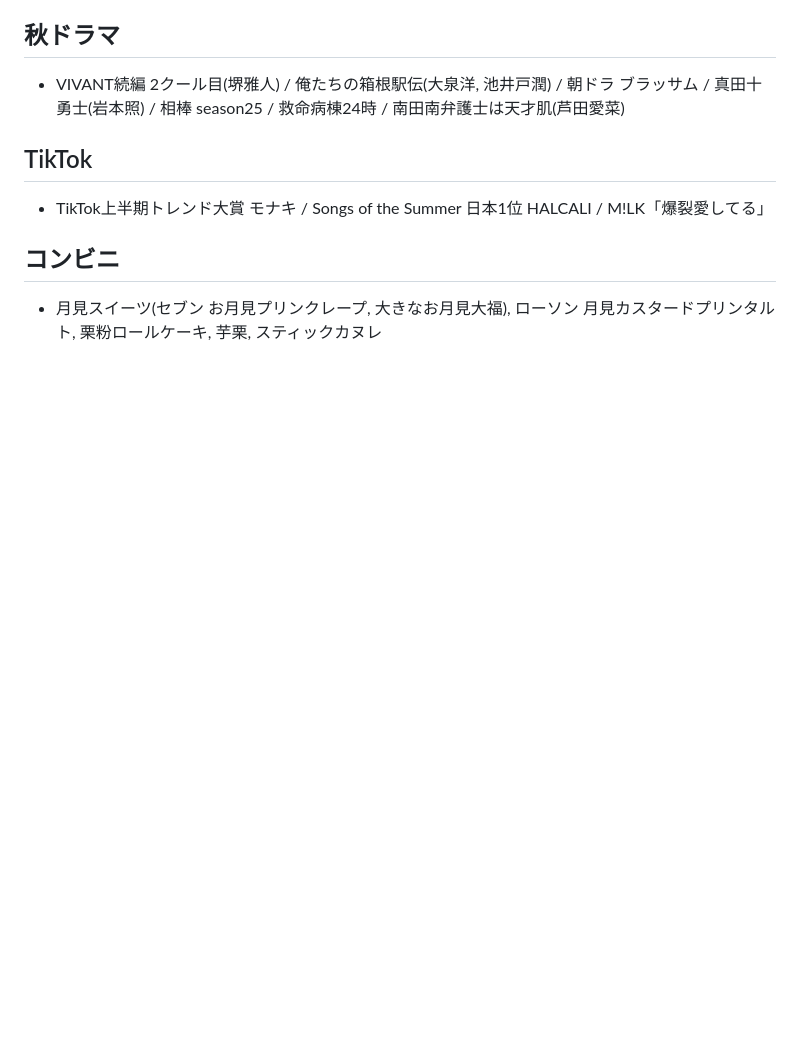
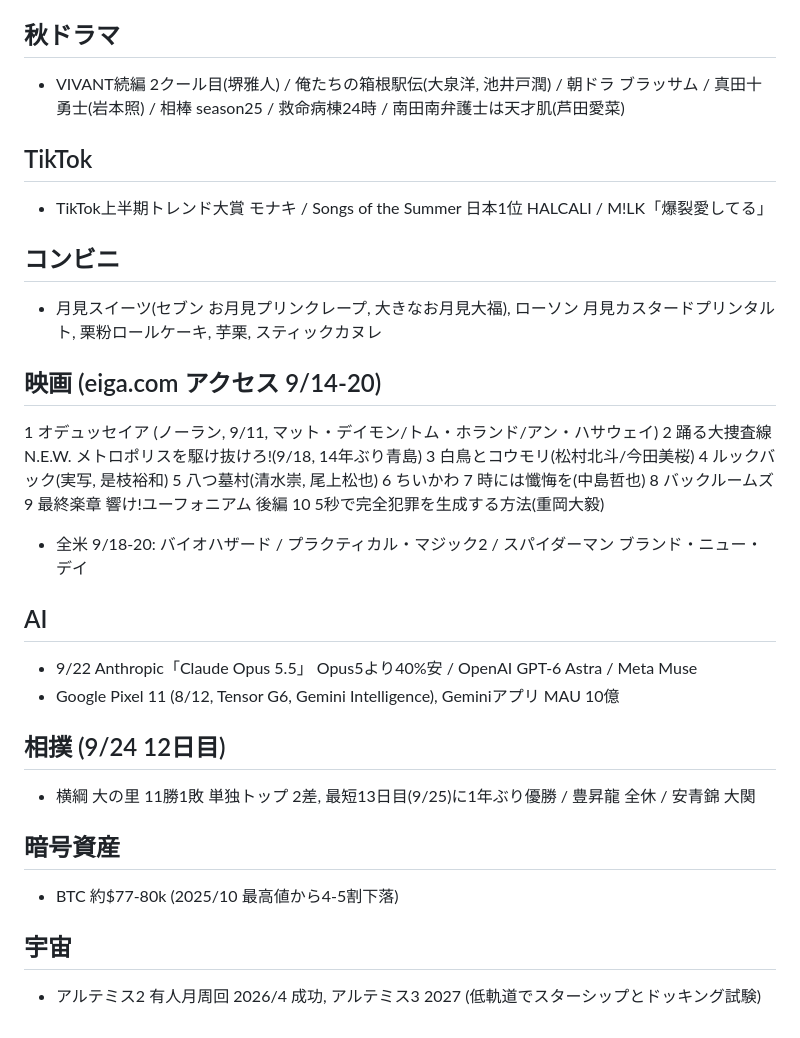
Before and after one commit to sc8z35a-collab/IMATORE, a Markdown page: research/notes.md, the part around the change. Drawn GitHub-style; blank space fills up the shorter version.

Commit message:
docs: research notes batch 5

```diff
--- a/research/notes.md
+++ b/research/notes.md
@@ -97,3 +97,15 @@
 - TikTok上半期トレンド大賞 モナキ / Songs of the Summer 日本1位 HALCALI / M!LK「爆裂愛してる」
 ## コンビニ
 - 月見スイーツ(セブン お月見プリンクレープ, 大きなお月見大福), ローソン 月見カスタードプリンタルト, 栗粉ロールケーキ, 芋栗, スティックカヌレ
+## 映画 (eiga.com アクセス 9/14-20)
+1 オデュッセイア (ノーラン, 9/11, マット・デイモン/トム・ホランド/アン・ハサウェイ) 2 踊る大捜査線 N.E.W. メトロポリスを駆け抜けろ!(9/18, 14年ぶり青島) 3 白鳥とコウモリ(松村北斗/今田美桜) 4 ルックバック(実写, 是枝裕和) 5 八つ墓村(清水崇, 尾上松也) 6 ちいかわ 7 時には懺悔を(中島哲也) 8 バックルームズ 9 最終楽章 響け!ユーフォニアム 後編 10 5秒で完全犯罪を生成する方法(重岡大毅)
+- 全米 9/18-20: バイオハザード / プラクティカル・マジック2 / スパイダーマン ブランド・ニュー・デイ
+## AI
+- 9/22 Anthropic「Claude Opus 5.5」 Opus5より40%安 / OpenAI GPT-6 Astra / Meta Muse
+- Google Pixel 11 (8/12, Tensor G6, Gemini Intelligence), Geminiアプリ MAU 10億
+## 相撲 (9/24 12日目)
+- 横綱 大の里 11勝1敗 単独トップ 2差, 最短13日目(9/25)に1年ぶり優勝 / 豊昇龍 全休 / 安青錦 大関
+## 暗号資産
+- BTC 約$77-80k (2025/10 最高値から4-5割下落)
+## 宇宙
+- アルテミス2 有人月周回 2026/4 成功, アルテミス3 2027 (低軌道でスターシップとドッキング試験)
```
